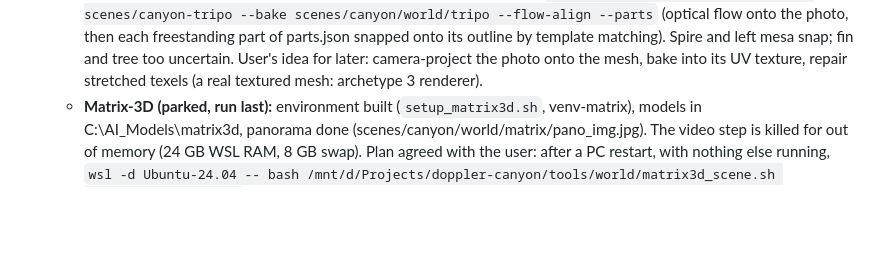
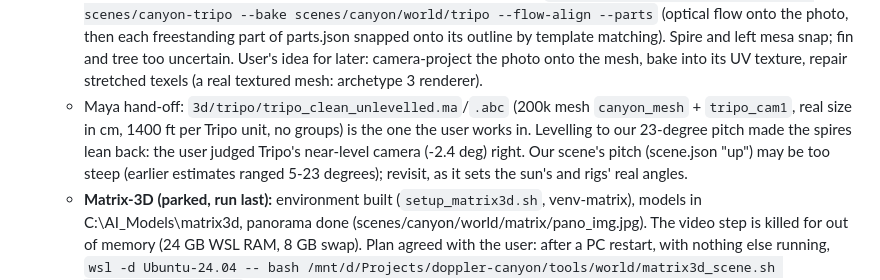
Before and after one commit to jkarian/doppler, a Markdown page: docs/STATUS.md, the part around the change. GitHub-like rendering; blank space fills up the shorter version.

Commit message:
STATUS: Maya hand-off file; camera pitch may be too steep
Co-Authored-By: Claude Opus 5.5 <noreply@anthropic.com>

```diff
--- a/docs/STATUS.md
+++ b/docs/STATUS.md
@@ -152,6 +152,10 @@ tuning), ideally starting from automatic suggestions (lights in nooks, rigs on l
      the photo, then each freestanding part of parts.json snapped onto its outline by template matching).
      Spire and left mesa snap; fin and tree too uncertain. User's idea for later: camera-project the photo onto
      the mesh, bake into its UV texture, repair stretched texels (a real textured mesh: archetype 3 renderer).
+   - Maya hand-off: `3d/tripo/tripo_clean_unlevelled.ma`/`.abc` (200k mesh `canyon_mesh` + `tripo_cam1`, real size in
+     cm, 1400 ft per Tripo unit, no groups) is the one the user works in. Levelling to our 23-degree pitch made the
+     spires lean back: the user judged Tripo's near-level camera (-2.4 deg) right. Our scene's pitch (scene.json "up")
+     may be too steep (earlier estimates ranged 5-23 degrees); revisit, as it sets the sun's and rigs' real angles.
    - **Matrix-3D (parked, run last):** environment built (`setup_matrix3d.sh`, venv-matrix), models in
      C:\AI_Models\matrix3d, panorama done (scenes/canyon/world/matrix/pano_img.jpg). The video step is killed for
      out of memory (24 GB WSL RAM, 8 GB swap). Plan agreed with the user: after a PC restart, with nothing else
```
